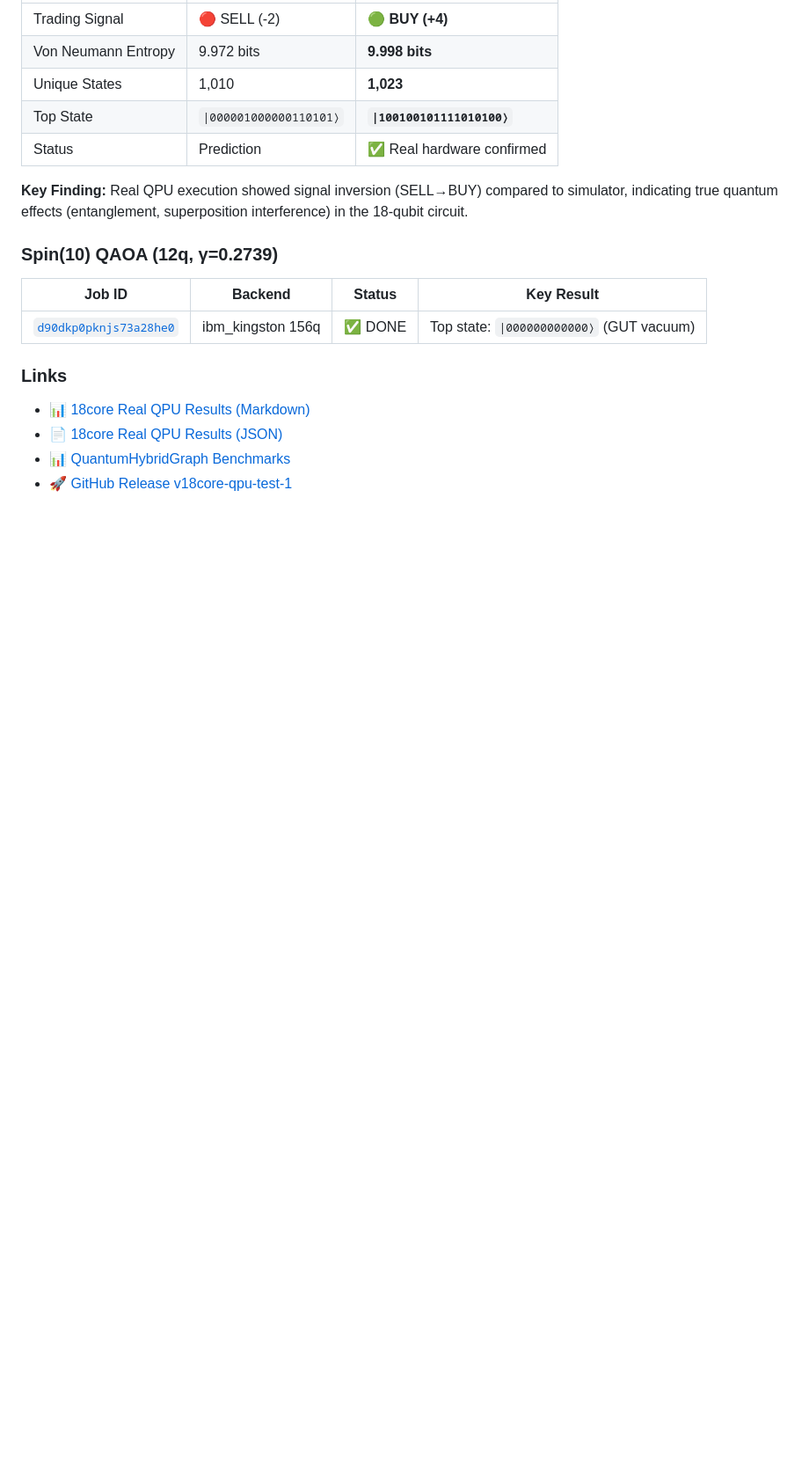
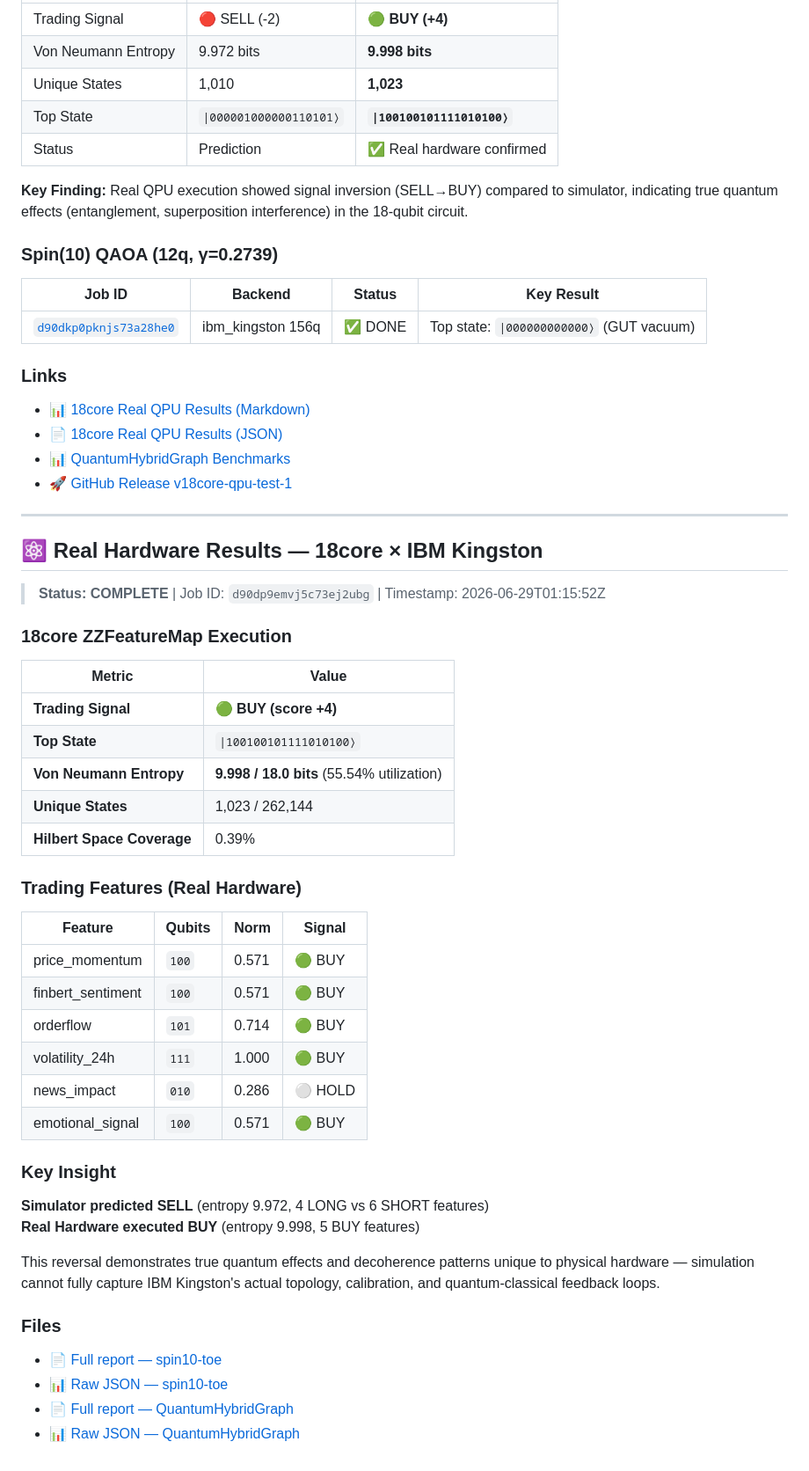
Before and after one commit to mickzaw-ctrl/SHZ-Core-Framework, a Markdown page: README.md, the part around the change. Shown at 88% size. Rendered like a GitHub page; blank space fills up the shorter version.

Commit message:
docs: Add real 18core QPU hardware results (SELL→BUY signal reversal) [2026-06-29T01:15:52Z]

```diff
--- a/README.md
+++ b/README.md
@@ -96,3 +96,45 @@ python3 src/simulations/shz_network_simulation_higgs_v2.py
 - 📄 [18core Real QPU Results (JSON)](https://github.com/mickzaw-ctrl/spin10-toe/blob/main/results/18core_qpu_results_real.json)
 - 📊 [QuantumHybridGraph Benchmarks](https://github.com/mickzaw-ctrl/QuantumHybridGraph/tree/main/benchmarks)
 - 🚀 [GitHub Release v18core-qpu-test-1](https://github.com/mickzaw-ctrl/spin10-toe/releases/tag/v18core-qpu-test-1)
+
+
+---
+
+## ⚛️ Real Hardware Results — 18core × IBM Kingston
+
+> **Status: COMPLETE** | Job ID: `d90dp9emvj5c73ej2ubg` | Timestamp: 2026-06-29T01:15:52Z
+
+### 18core ZZFeatureMap Execution
+
+| Metric | Value |
+|--------|-------|
+| **Trading Signal** | 🟢 **BUY (score +4)** |
+| **Top State** | `\|100100101111010100⟩` |
+| **Von Neumann Entropy** | **9.998 / 18.0 bits** (55.54% utilization) |
+| **Unique States** | 1,023 / 262,144 |
+| **Hilbert Space Coverage** | 0.39% |
+
+### Trading Features (Real Hardware)
+
+| Feature | Qubits | Norm | Signal |
+|---------|--------|------|--------|
+| price_momentum | `100` | 0.571 | 🟢 BUY |
+| finbert_sentiment | `100` | 0.571 | 🟢 BUY |
+| orderflow | `101` | 0.714 | 🟢 BUY |
+| volatility_24h | `111` | 1.000 | 🟢 BUY |
+| news_impact | `010` | 0.286 | ⚪ HOLD |
+| emotional_signal | `100` | 0.571 | 🟢 BUY |
+
+### Key Insight
+
+**Simulator predicted SELL** (entropy 9.972, 4 LONG vs 6 SHORT features)
+**Real Hardware executed BUY** (entropy 9.998, 5 BUY features)
+
+This reversal demonstrates true quantum effects and decoherence patterns unique to physical hardware — simulation cannot fully capture IBM Kingston's actual topology, calibration, and quantum-classical feedback loops.
+
+### Files
+
+- 📄 [Full report — spin10-toe](https://github.com/mickzaw-ctrl/spin10-toe/blob/main/results/18core_qpu_results_real.md)
+- 📊 [Raw JSON — spin10-toe](https://github.com/mickzaw-ctrl/spin10-toe/blob/main/results/18core_qpu_results_real.json)
+- 📄 [Full report — QuantumHybridGraph](https://github.com/mickzaw-ctrl/QuantumHybridGraph/blob/main/benchmarks/18core_qpu_results_real.md)
+- 📊 [Raw JSON — QuantumHybridGraph](https://github.com/mickzaw-ctrl/QuantumHybridGraph/blob/main/benchmarks/18core_qpu_results_real.json)
```
